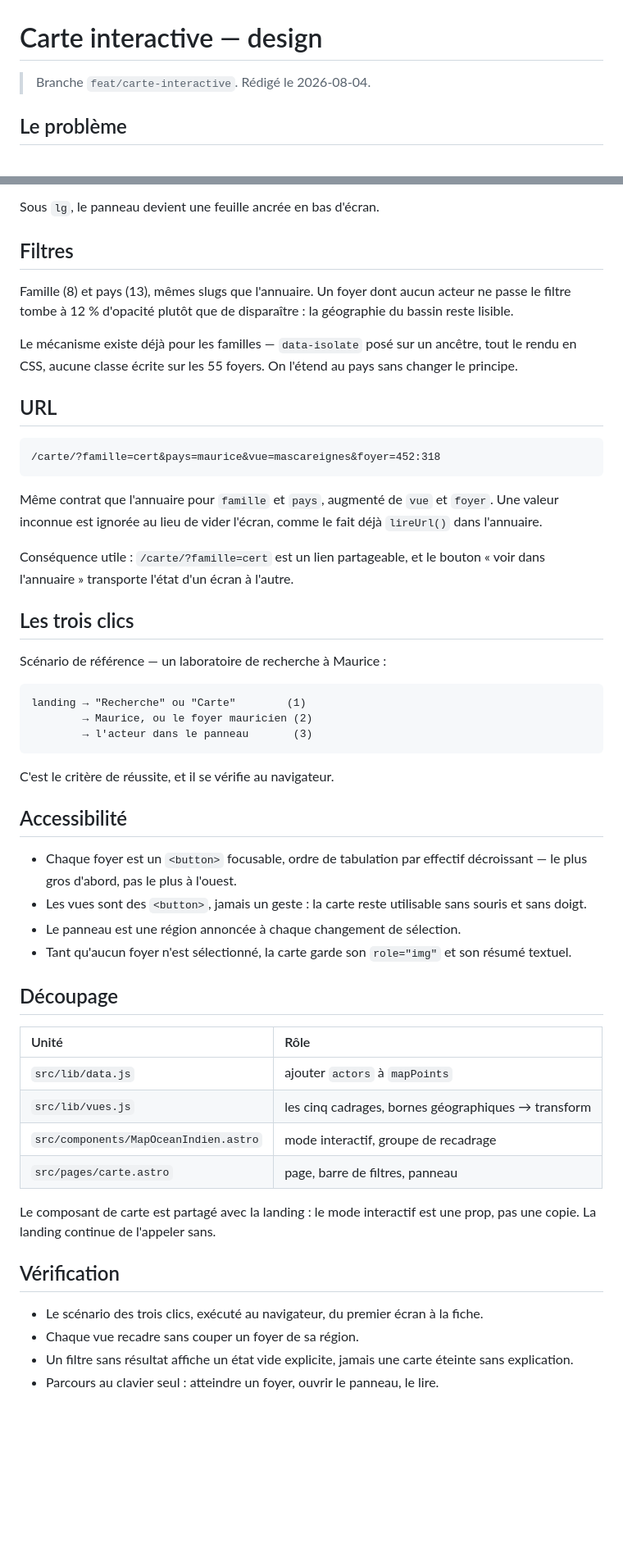
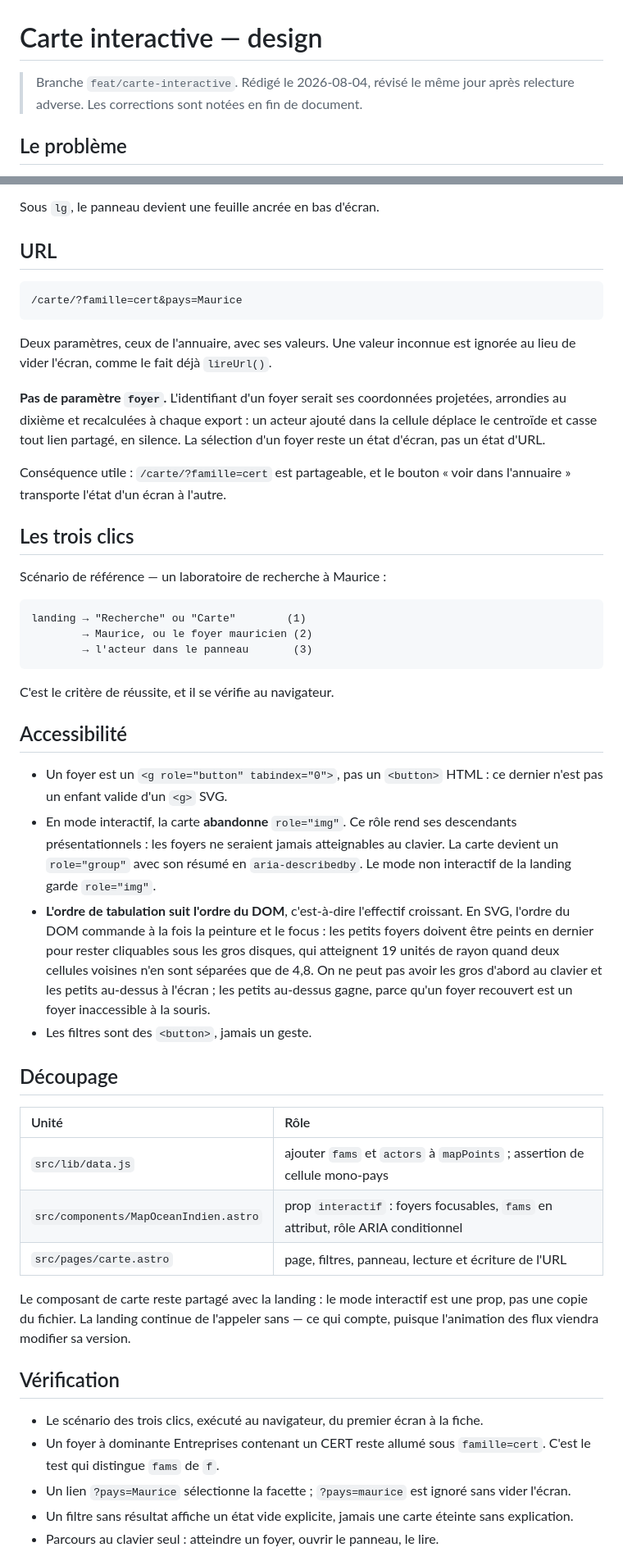
Before and after one commit to Kodetis/babouk, a Markdown page: docs/plans/2026-08-04-carte-interactive-design.md, 2 parts joined by grey strips. Shown at 82% size. Rendered like a GitHub page; blank space fills up the shorter version.

```diff
--- a/docs/plans/2026-08-04-carte-interactive-design.md
+++ b/docs/plans/2026-08-04-carte-interactive-design.md
@@ -1,6 +1,7 @@
 # Carte interactive — design
 
-> Branche `feat/carte-interactive`. Rédigé le 2026-08-04.
+> Branche `feat/carte-interactive`. Rédigé le 2026-08-04, révisé le même jour
+> après relecture adverse. Les corrections sont notées en fin de document.
 
 ## Le problème
 
@@ -75,26 +100,20 @@ page qui s'appelle « carte ».
 
 Sous `lg`, le panneau devient une feuille ancrée en bas d'écran.
 
-## Filtres
-
-Famille (8) et pays (13), mêmes slugs que l'annuaire. Un foyer dont aucun
-acteur ne passe le filtre tombe à 12 % d'opacité plutôt que de disparaître :
-la géographie du bassin reste lisible.
-
-Le mécanisme existe déjà pour les familles — `data-isolate` posé sur un
-ancêtre, tout le rendu en CSS, aucune classe écrite sur les 55 foyers. On
-l'étend au pays sans changer le principe.
-
 ## URL
 
-    /carte/?famille=cert&pays=maurice&vue=mascareignes&foyer=452:318
+    /carte/?famille=cert&pays=Maurice
 
-Même contrat que l'annuaire pour `famille` et `pays`, augmenté de `vue` et
-`foyer`. Une valeur inconnue est ignorée au lieu de vider l'écran, comme le
-fait déjà `lireUrl()` dans l'annuaire.
+Deux paramètres, ceux de l'annuaire, avec ses valeurs. Une valeur inconnue est
+ignorée au lieu de vider l'écran, comme le fait déjà `lireUrl()`.
 
-Conséquence utile : `/carte/?famille=cert` est un lien partageable, et le
-bouton « voir dans l'annuaire » transporte l'état d'un écran à l'autre.
+**Pas de paramètre `foyer`.** L'identifiant d'un foyer serait ses coordonnées
+projetées, arrondies au dixième et recalculées à chaque export : un acteur
+ajouté dans la cellule déplace le centroïde et casse tout lien partagé, en
+silence. La sélection d'un foyer reste un état d'écran, pas un état d'URL.
+
+Conséquence utile : `/carte/?famille=cert` est partageable, et le bouton « voir
+dans l'annuaire » transporte l'état d'un écran à l'autre.
 
 ## Les trois clics
 
@@ -108,31 +127,41 @@ C'est le critère de réussite, et il se vérifie au navigateur.
 
 ## Accessibilité
 
-- Chaque foyer est un `<button>` focusable, ordre de tabulation par effectif
-  décroissant — le plus gros d'abord, pas le plus à l'ouest.
-- Les vues sont des `<button>`, jamais un geste : la carte reste utilisable
-  sans souris et sans doigt.
-- Le panneau est une région annoncée à chaque changement de sélection.
-- Tant qu'aucun foyer n'est sélectionné, la carte garde son `role="img"` et
-  son résumé textuel.
+- Un foyer est un `<g role="button" tabindex="0">`, pas un `<button>` HTML :
+  ce dernier n'est pas un enfant valide d'un `<g>` SVG.
+- En mode interactif, la carte **abandonne** `role="img"`. Ce rôle rend ses
+  descendants présentationnels : les foyers ne seraient jamais atteignables au
+  clavier. La carte devient un `role="group"` avec son résumé en
+  `aria-describedby`. Le mode non interactif de la landing garde `role="img"`.
+- **L'ordre de tabulation suit l'ordre du DOM**, c'est-à-dire l'effectif
+  croissant. En SVG, l'ordre du DOM commande à la fois la peinture et le focus :
+  les petits foyers doivent être peints en dernier pour rester cliquables sous
+  les gros disques, qui atteignent 19 unités de rayon quand deux cellules
+  voisines n'en sont séparées que de 4,8. On ne peut pas avoir les gros d'abord
+  au clavier et les petits au-dessus à l'écran ; les petits au-dessus gagne,
+  parce qu'un foyer recouvert est un foyer inaccessible à la souris.
+- Les filtres sont des `<button>`, jamais un geste.
 
 ## Découpage
 
 | Unité | Rôle |
 | :--- | :--- |
-| `src/lib/data.js` | ajouter `actors` à `mapPoints` |
-| `src/lib/vues.js` | les cinq cadrages, bornes géographiques → transform |
-| `src/components/MapOceanIndien.astro` | mode interactif, groupe de recadrage |
-| `src/pages/carte.astro` | page, barre de filtres, panneau |
+| `src/lib/data.js` | ajouter `fams` et `actors` à `mapPoints` ; assertion de cellule mono-pays |
+| `src/components/MapOceanIndien.astro` | prop `interactif` : foyers focusables, `fams` en attribut, rôle ARIA conditionnel |
+| `src/pages/carte.astro` | page, filtres, panneau, lecture et écriture de l'URL |
 
-Le composant de carte est partagé avec la landing : le mode interactif est une
-prop, pas une copie. La landing continue de l'appeler sans.
+Le composant de carte reste partagé avec la landing : le mode interactif est
+une prop, pas une copie du fichier. La landing continue de l'appeler sans — ce
+qui compte, puisque l'animation des flux viendra modifier sa version.
 
 ## Vérification
 
 - Le scénario des trois clics, exécuté au navigateur, du premier écran à la
   fiche.
-- Chaque vue recadre sans couper un foyer de sa région.
+- Un foyer à dominante Entreprises contenant un CERT reste allumé sous
+  `famille=cert`. C'est le test qui distingue `fams` de `f`.
+- Un lien `?pays=Maurice` sélectionne la facette ; `?pays=maurice` est ignoré
+  sans vider l'écran.
 - Un filtre sans résultat affiche un état vide explicite, jamais une carte
   éteinte sans explication.
 - Parcours au clavier seul : atteindre un foyer, ouvrir le panneau, le lire.
```
Also changed, not shown: other parts of docs/plans/2026-08-04-carte-interactive-design.md (+80 -31 lines).
